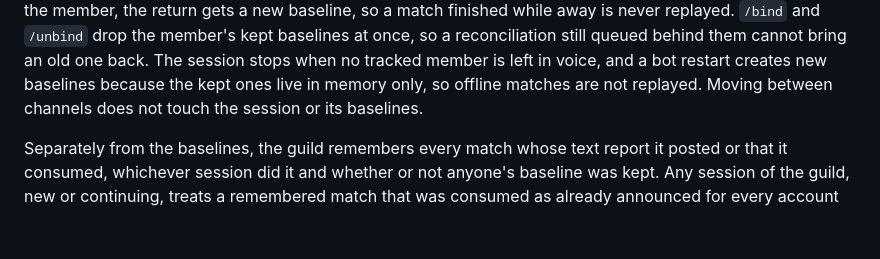
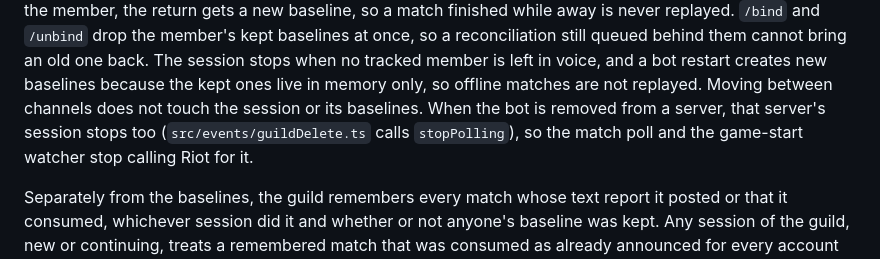
Before and after one commit to ryangandev/m-advisor, a Markdown page: docs/announcements.md, the part around the change. Drawn GitHub-style; blank space fills up the shorter version.

Commit message:
docs: monitoring stops when the bot is removed from a server

```diff
--- a/docs/announcements.md
+++ b/docs/announcements.md
@@ -31,6 +31,7 @@ After the window, for an unbound member or an account that moved to another memb
 `/bind` and `/unbind` drop the member's kept baselines at once, so a reconciliation still queued behind them cannot bring an old one back.
 The session stops when no tracked member is left in voice, and a bot restart creates new baselines because the kept ones live in memory only, so offline matches are not replayed.
 Moving between channels does not touch the session or its baselines.
+When the bot is removed from a server, that server's session stops too (`src/events/guildDelete.ts` calls `stopPolling`), so the match poll and the game-start watcher stop calling Riot for it.
 
 Separately from the baselines, the guild remembers every match whose text report it posted or that it consumed, whichever session did it and whether or not anyone's baseline was kept.
 Any session of the guild, new or continuing, treats a remembered match that was consumed as already announced for every account that reports it.
```
Also changed, not shown: docs/architecture.md (+1 -1 lines).
